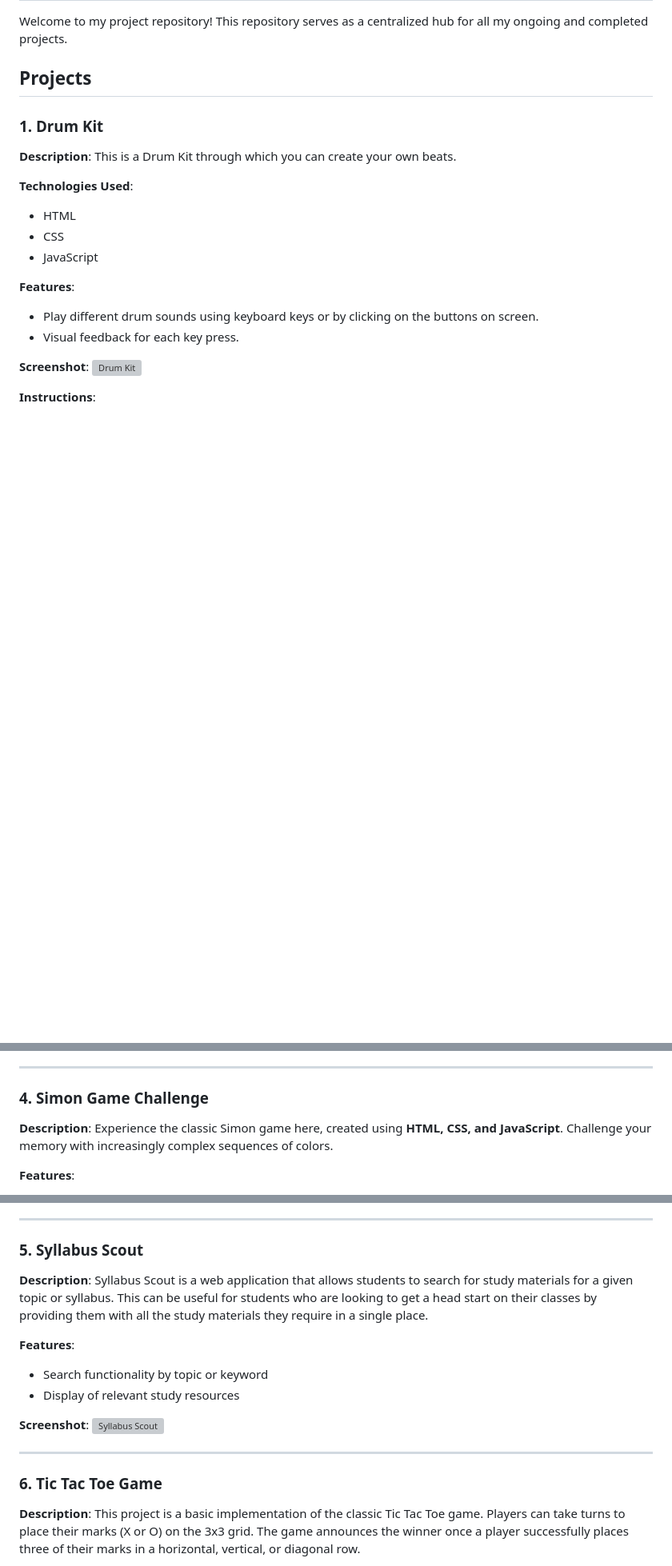
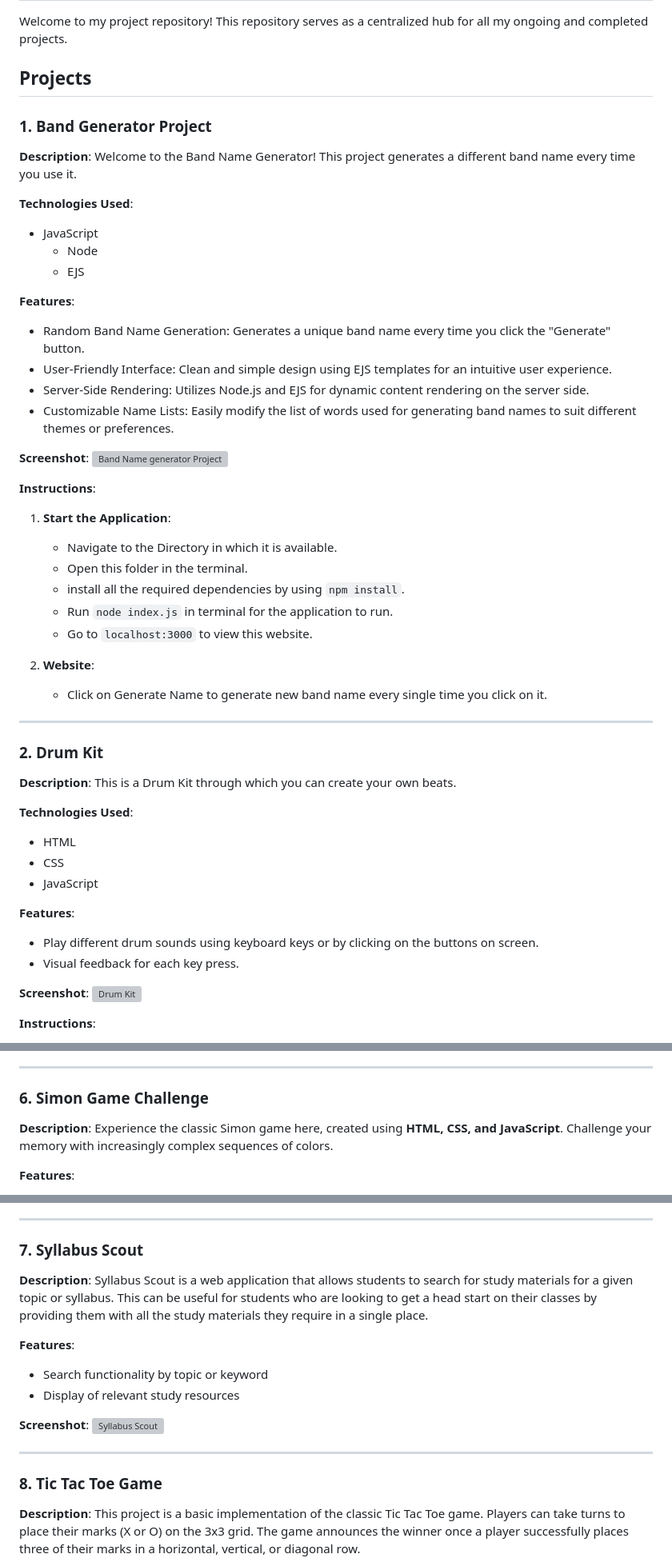
Before and after one commit to PuneethKondarasi/My_Projects, a Markdown page: README.md, 3 parts joined by grey strips. Shown at 80% size. Rendered like a GitHub page; blank space fills up the shorter version; grey boxes are pictures that could not be loaded.

```diff
--- a/README.md
+++ b/README.md
@@ -4,7 +4,38 @@ Welcome to my project repository! This repository serves as a centralized hub fo
 
 ## Projects
 
-### 1. Drum Kit
+### 1. Band Generator Project
+
+**Description**: Welcome to the Band Name Generator! This project generates a different band name every time you use it.
+
+**Technologies Used**:
+- JavaScript
+   - Node
+   - EJS
+
+**Features**:
+- Random Band Name Generation: Generates a unique band name every time you click the "Generate" button.
+- User-Friendly Interface: Clean and simple design using EJS templates for an intuitive user experience.
+- Server-Side Rendering: Utilizes Node.js and EJS for dynamic content rendering on the server side.
+- Customizable Name Lists: Easily modify the list of words used for generating band names to suit different themes or preferences.
+
+**Screenshot**:
+![Band Name generator Project](https://github.com/PuneethKondarasi/My_Projects/assets/117269882/a783127b-2ce8-40c8-b633-daa1176a0d38)
+
+**Instructions**:
+1. **Start the Application**:
+   - Navigate to the Directory in which it is available.
+   - Open this folder in the terminal.
+   - install all the required dependencies by using `npm install`.
+   - Run `node index.js` in terminal for the application to run.
+   - Go to `localhost:3000` to view this website.
+
+2. **Website**:
+   - Click on Generate Name to generate new band name every single time you click on it.
+
+---
+
+### 2. Drum Kit
 
 **Description**: This is a Drum Kit through which you can create your own beats.
 
@@ -74,7 +130,7 @@ Welcome to my project repository! This repository serves as a centralized hub fo
 
 ---
 
-### 4. Simon Game Challenge
+### 6. Simon Game Challenge
 **Description**: Experience the classic Simon game here, created using **HTML, CSS, and JavaScript**. Challenge your memory with increasingly complex sequences of colors.
 
 **Features**:
@@ -97,7 +153,7 @@ Welcome to my project repository! This repository serves as a centralized hub fo
 
 ---
 
-### 5. Syllabus Scout
+### 7. Syllabus Scout
 **Description**: Syllabus Scout is a web application that allows students to search for study materials for a given topic or syllabus. This can be useful for students who are looking to get a head start on their classes by providing them with all the study materials they require in a single place.
 
 **Features**:
@@ -109,7 +165,7 @@ Welcome to my project repository! This repository serves as a centralized hub fo
 
 ---
 
-### 6. Tic Tac Toe Game
+### 8. Tic Tac Toe Game
 **Description**: This project is a basic implementation of the classic Tic Tac Toe game. Players can take turns to place their marks (X or O) on the 3x3 grid. The game announces the winner once a player successfully places three of their marks in a horizontal, vertical, or diagonal row.
 
 **Technologies Used**:
```
Also changed, not shown: other parts of README.md (+28 -3 lines).
